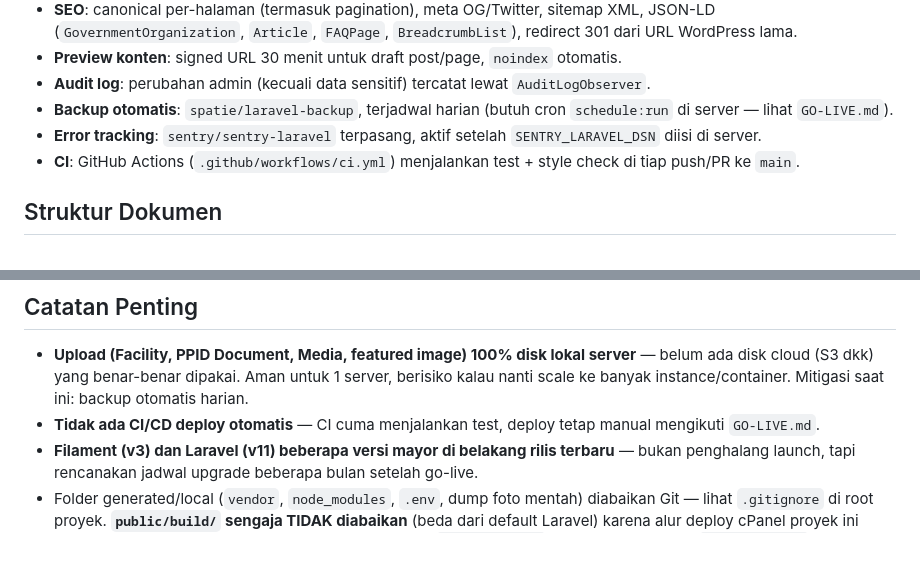
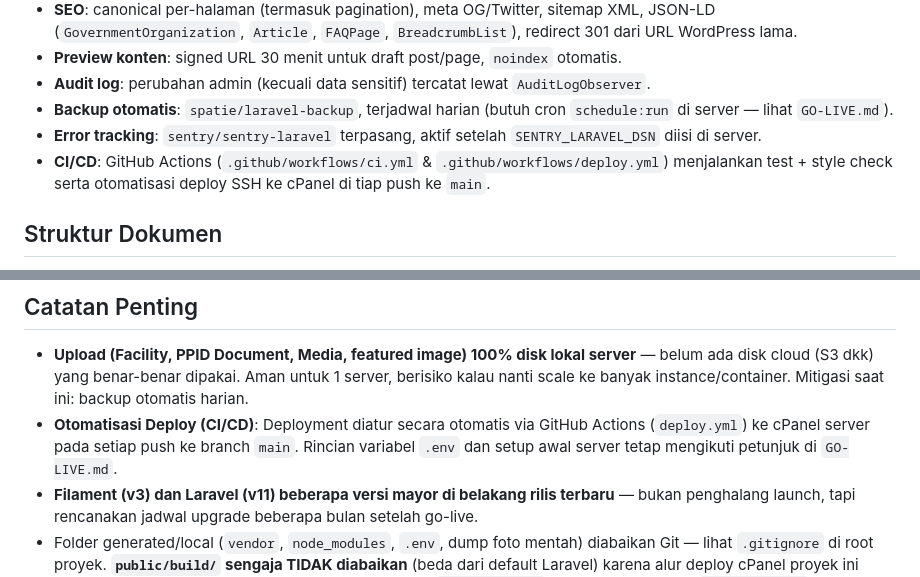
Before and after one commit to Anantarf/web-bandara-kalimarau, a Markdown page: docs/README.md, 2 parts joined by grey strips. GitHub-like rendering; blank space fills up the shorter version.

Commit message:
docs: tambahkan root README.md dan perbarui status CI/CD deployment

```diff
--- a/docs/README.md
+++ b/docs/README.md
@@ -24,7 +24,7 @@ Status: **live-ready, siap disiapkan untuk go-live.** Migrasi dari WordPress ke
 - **Audit log**: perubahan admin (kecuali data sensitif) tercatat lewat `AuditLogObserver`.
 - **Backup otomatis**: `spatie/laravel-backup`, terjadwal harian (butuh cron `schedule:run` di server — lihat `GO-LIVE.md`).
 - **Error tracking**: `sentry/sentry-laravel` terpasang, aktif setelah `SENTRY_LARAVEL_DSN` diisi di server.
-- **CI**: GitHub Actions (`.github/workflows/ci.yml`) menjalankan test + style check di tiap push/PR ke `main`.
+- **CI/CD**: GitHub Actions (`.github/workflows/ci.yml` & `.github/workflows/deploy.yml`) menjalankan test + style check serta otomatisasi deploy SSH ke cPanel di tiap push ke `main`.
 
 ## Struktur Dokumen
 
@@ -49,6 +49,6 @@ npm run optimize:images
 ## Catatan Penting
 
 - **Upload (Facility, PPID Document, Media, featured image) 100% disk lokal server** — belum ada disk cloud (S3 dkk) yang benar-benar dipakai. Aman untuk 1 server, berisiko kalau nanti scale ke banyak instance/container. Mitigasi saat ini: backup otomatis harian.
-- **Tidak ada CI/CD deploy otomatis** — CI cuma menjalankan test, deploy tetap manual mengikuti `GO-LIVE.md`.
+- **Otomatisasi Deploy (CI/CD)**: Deployment diatur secara otomatis via GitHub Actions (`deploy.yml`) ke cPanel server pada setiap push ke branch `main`. Rincian variabel `.env` dan setup awal server tetap mengikuti petunjuk di `GO-LIVE.md`.
 - **Filament (v3) dan Laravel (v11) beberapa versi mayor di belakang rilis terbaru** — bukan penghalang launch, tapi rencanakan jadwal upgrade beberapa bulan setelah go-live.
 - Folder generated/local (`vendor`, `node_modules`, `.env`, dump foto mentah) diabaikan Git — lihat `.gitignore` di root proyek. **`public/build/` sengaja TIDAK diabaikan** (beda dari default Laravel) karena alur deploy cPanel proyek ini meng-upload hasil build langsung tanpa menjalankan `npm run build` di server — jalankan `npm run build` dan commit hasilnya sebelum deploy.
```
Also changed, not shown: README.md (added, +66 -0 lines), docs/BACKLOG LARAVEL MVP.md (+2 -2 lines).
